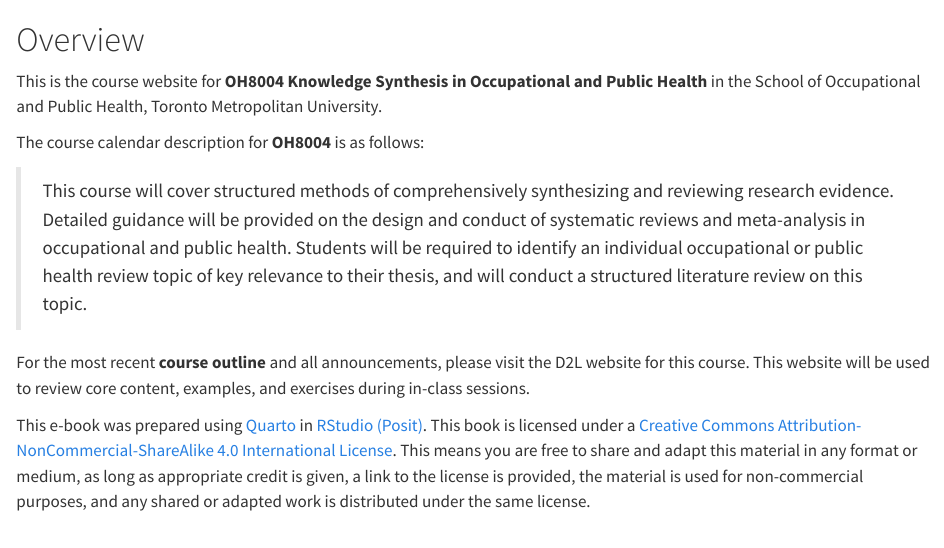
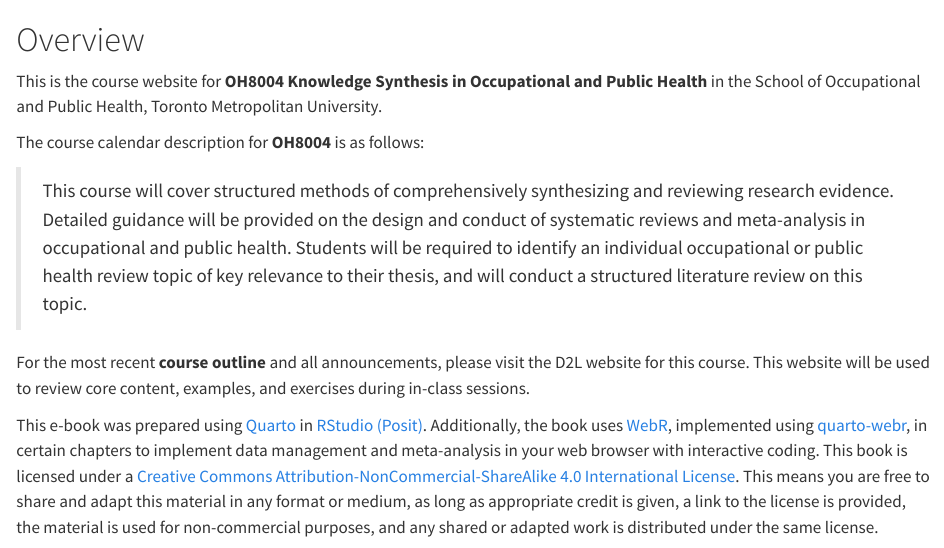
Before and after one commit to iany33/OH8004, a Quarto document (index.qmd): the page in a window 1100 px wide, from its top. Rendered offline with R 4.5, knitr and Pandoc in place of Quarto, with nearby package versions.

Commit message:
Udpated index page for webr

```diff
--- a/index.qmd
+++ b/index.qmd
@@ -9,6 +9,6 @@ The course calendar description for **OH8004** is as follows:
 
 For the most recent **course outline** and all announcements, please visit the D2L website for this course. This website will be used to review core content, examples, and exercises during in-class sessions.
 
-This e-book was prepared using [Quarto](https://quarto.org/docs/books/) in [RStudio (Posit)](https://posit.co/). This book is licensed under a [Creative Commons Attribution-NonCommercial-ShareAlike 4.0 International License](https://creativecommons.org/licenses/by-nc-sa/4.0/). This means you are free to share and adapt this material in any format or medium, as long as appropriate credit is given, a link to the license is provided, the material is used for non-commercial purposes, and any shared or adapted work is distributed under the same license.
+This e-book was prepared using [Quarto](https://quarto.org/docs/books/) in [RStudio (Posit)](https://posit.co/). Additionally, the book uses [WebR](https://docs.r-wasm.org/webr/latest/), implemented using [quarto-webr](https://quarto-webr.thecoatlessprofessor.com/), in certain chapters to implement data management and meta-analysis in your web browser with interactive coding. This book is licensed under a [Creative Commons Attribution-NonCommercial-ShareAlike 4.0 International License](https://creativecommons.org/licenses/by-nc-sa/4.0/). This means you are free to share and adapt this material in any format or medium, as long as appropriate credit is given, a link to the license is provided, the material is used for non-commercial purposes, and any shared or adapted work is distributed under the same license.
 
 ![CC BY-NC-SA 4.0](https://i.creativecommons.org/l/by-nc-sa/4.0/88x31.png)
```
